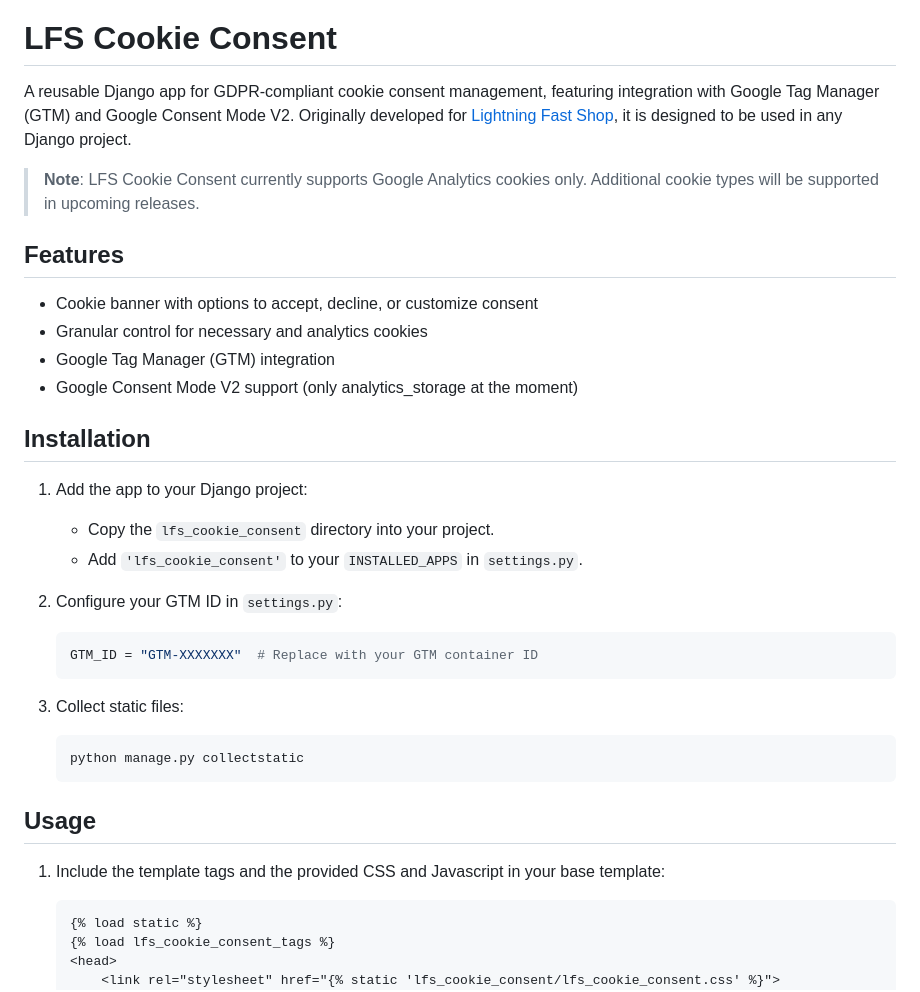
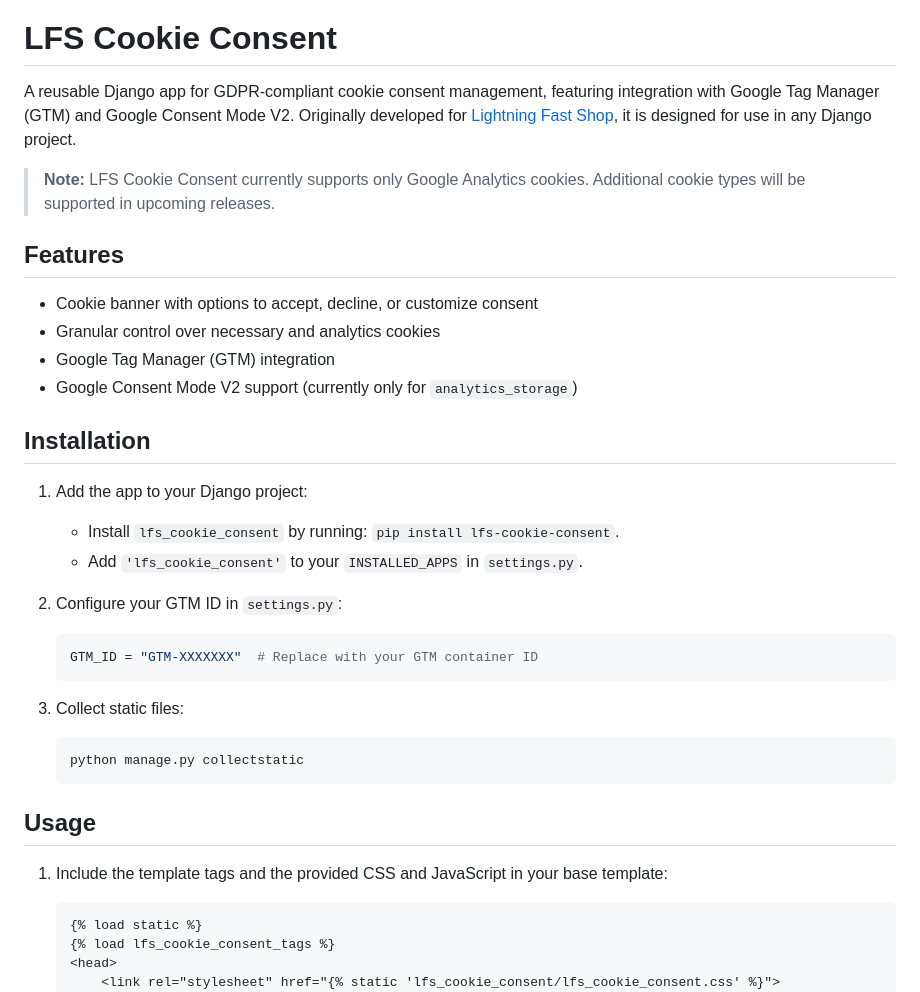
Before and after one commit to diefenbach/lfs-cookie-consent, a Markdown page: README.md, the part around one of its changes. GitHub-like rendering.

````diff
--- a/README.md
+++ b/README.md
@@ -4,21 +4,19 @@
 
 # LFS Cookie Consent
 
-A reusable Django app for GDPR-compliant cookie consent management, featuring integration with Google Tag Manager
-(GTM) and Google Consent Mode V2. Originally developed for [Lightning Fast Shop](https://github.com/diefenbach/django-lfs),
-it is designed to be used in any Django project.
+A reusable Django app for GDPR-compliant cookie consent management, featuring integration with Google Tag Manager (GTM) and Google Consent Mode V2. Originally developed for [Lightning Fast Shop](https://github.com/diefenbach/django-lfs), it is designed for use in any Django project.
 
-> **Note**: LFS Cookie Consent currently supports Google Analytics cookies only. Additional cookie types will be supported in upcoming releases.
+> **Note:** LFS Cookie Consent currently supports only Google Analytics cookies. Additional cookie types will be supported in upcoming releases.
 
 ## Features
 - Cookie banner with options to accept, decline, or customize consent
-- Granular control for necessary and analytics cookies
+- Granular control over necessary and analytics cookies
 - Google Tag Manager (GTM) integration
-- Google Consent Mode V2 support (only analytics_storage at the moment)
+- Google Consent Mode V2 support (currently only for `analytics_storage`)
 
 ## Installation
 1. Add the app to your Django project:
-   - Copy the `lfs_cookie_consent` directory into your project.
+   - Install `lfs_cookie_consent` by running: `pip install lfs-cookie-consent`.
    - Add `'lfs_cookie_consent'` to your `INSTALLED_APPS` in `settings.py`.
 
 2. Configure your GTM ID in `settings.py`:
@@ -32,7 +30,7 @@ it is designed to be used in any Django project.
    ```
 
 ## Usage
-1. Include the template tags and the provided CSS and Javascript in your base template:
+1. Include the template tags and the provided CSS and JavaScript in your base template:
    ```django
    {% load static %}
    {% load lfs_cookie_consent_tags %}
````
Also changed, not shown: other parts of README.md (+6 -16 lines).
